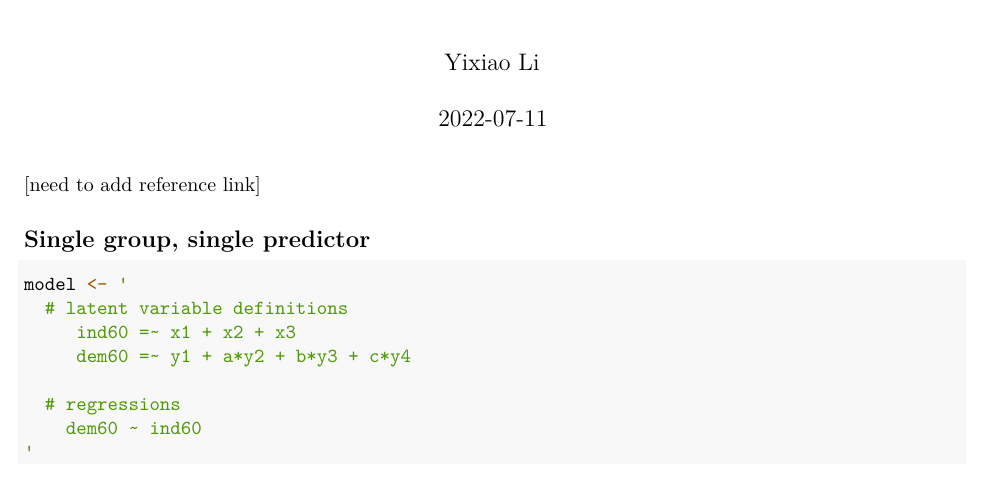
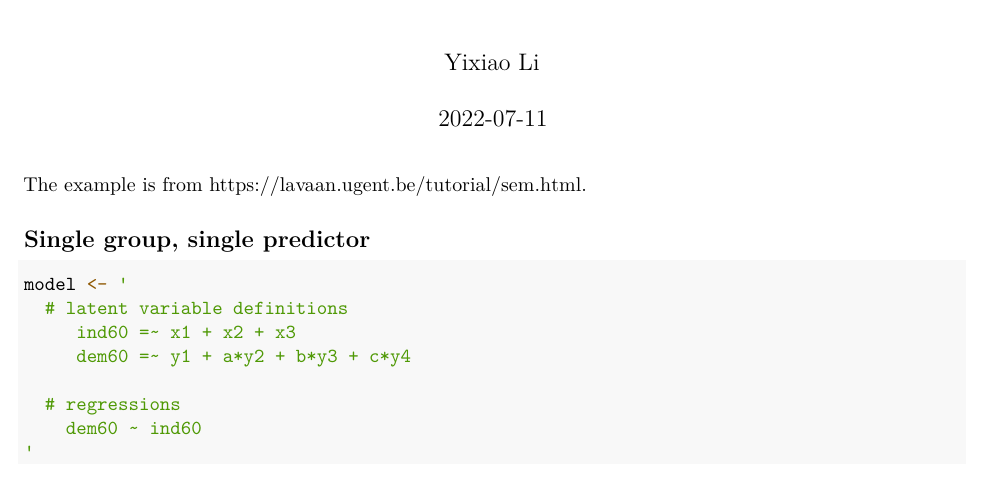
Before and after one commit to Gengrui-Zhang/R2spa, an R Markdown document (vignettes/single-group-2spa-vignette.Rmd): part of page 1 of 2, cut so that both start at the same text. Rendered offline with R 4.5, knitr and Pandoc, then LaTeX, with nearby package versions.

Commit message:
Ref Link Added

````diff
--- a/vignettes/single-group-2spa-vignette.Rmd
+++ b/vignettes/single-group-2spa-vignette.Rmd
@@ -11,9 +11,7 @@ library(tidyverse)
 devtools::load_all()
 ```
 
-[need to add reference link]
-
-
+The example is from https://lavaan.ugent.be/tutorial/sem.html.
 
 ## Single group, single predictor
 
````
